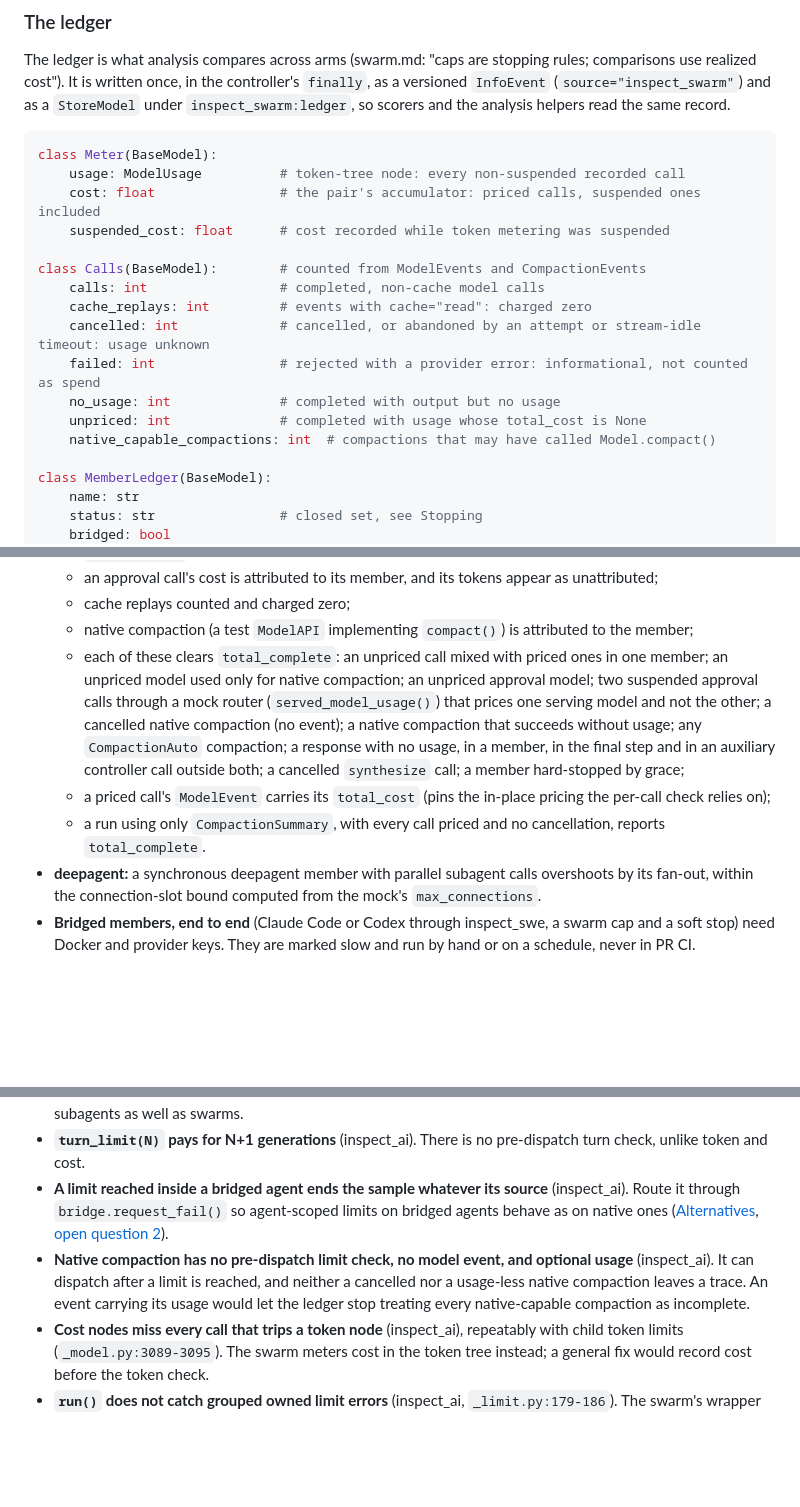
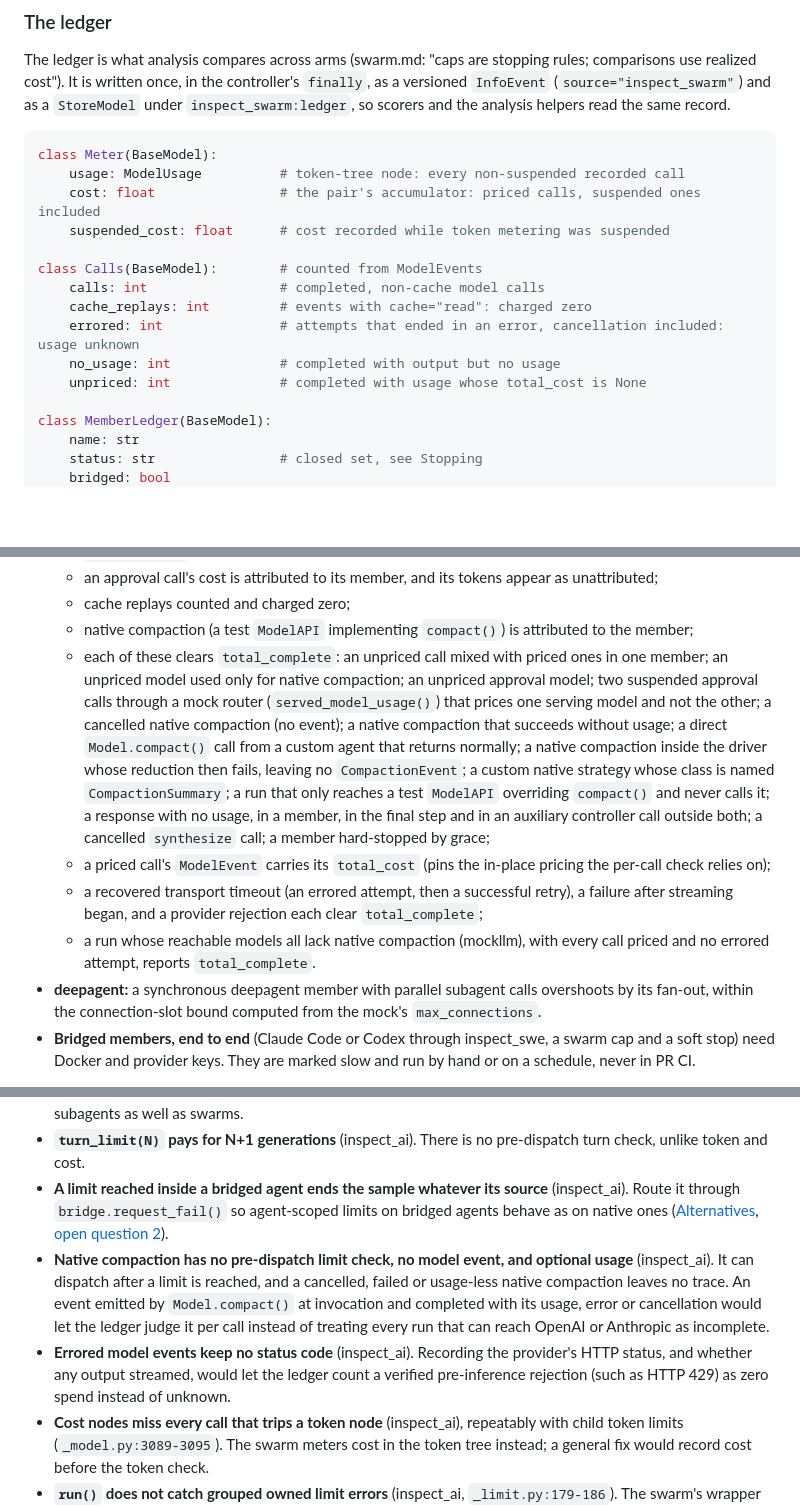
Before and after one commit to meridianlabs-ai/inspect_swarm, a Markdown page: design/swarm-limits.md, 3 parts joined by grey strips. Drawn GitHub-style; blank space fills up the shorter version.

```diff
--- a/design/swarm-limits.md
+++ b/design/swarm-limits.md
@@ -344,14 +344,12 @@ class Meter(BaseModel):
     cost: float                # the pair's accumulator: priced calls, suspended ones included
     suspended_cost: float      # cost recorded while token metering was suspended
 
-class Calls(BaseModel):        # counted from ModelEvents and CompactionEvents
+class Calls(BaseModel):        # counted from ModelEvents
     calls: int                 # completed, non-cache model calls
     cache_replays: int         # events with cache="read": charged zero
-    cancelled: int             # cancelled, or abandoned by an attempt or stream-idle timeout: usage unknown
-    failed: int                # rejected with a provider error: informational, not counted as spend
+    errored: int               # attempts that ended in an error, cancellation included: usage unknown
     no_usage: int              # completed with output but no usage
     unpriced: int              # completed with usage whose total_cost is None
-    native_capable_compactions: int  # compactions that may have called Model.compact()
 
 class MemberLedger(BaseModel):
     name: str
@@ -586,9 +592,10 @@ All runtime tests use mockllm with scripted outputs, usage and `ModelCost` set t
   - an approval call's cost is attributed to its member, and its tokens appear as unattributed;
   - cache replays counted and charged zero;
   - native compaction (a test `ModelAPI` implementing `compact()`) is attributed to the member;
-  - each of these clears `total_complete`: an unpriced call mixed with priced ones in one member; an unpriced model used only for native compaction; an unpriced approval model; two suspended approval calls through a mock router (`served_model_usage()`) that prices one serving model and not the other; a cancelled native compaction (no event); a native compaction that succeeds without usage; any `CompactionAuto` compaction; a response with no usage, in a member, in the final step and in an auxiliary controller call outside both; a cancelled `synthesize` call; a member hard-stopped by grace;
+  - each of these clears `total_complete`: an unpriced call mixed with priced ones in one member; an unpriced model used only for native compaction; an unpriced approval model; two suspended approval calls through a mock router (`served_model_usage()`) that prices one serving model and not the other; a cancelled native compaction (no event); a native compaction that succeeds without usage; a direct `Model.compact()` call from a custom agent that returns normally; a native compaction inside the driver whose reduction then fails, leaving no `CompactionEvent`; a custom native strategy whose class is named `CompactionSummary`; a run that only reaches a test `ModelAPI` overriding `compact()` and never calls it; a response with no usage, in a member, in the final step and in an auxiliary controller call outside both; a cancelled `synthesize` call; a member hard-stopped by grace;
   - a priced call's `ModelEvent` carries its `total_cost` (pins the in-place pricing the per-call check relies on);
-  - a run using only `CompactionSummary`, with every call priced and no cancellation, reports `total_complete`.
+  - a recovered transport timeout (an errored attempt, then a successful retry), a failure after streaming began, and a provider rejection each clear `total_complete`;
+  - a run whose reachable models all lack native compaction (mockllm), with every call priced and no errored attempt, reports `total_complete`.
 - **deepagent:** a synchronous deepagent member with parallel subagent calls overshoots by its fan-out, within the connection-slot bound computed from the mock's `max_connections`.
 - **Bridged members, end to end** (Claude Code or Codex through inspect_swe, a swarm cap and a soft stop) need Docker and provider keys. They are marked slow and run by hand or on a schedule, never in PR CI.
 
@@ -619,7 +627,8 @@ Adjacent problems noticed and left out, for Ransom to file if wanted:
 - **Sample working time under concurrency** (inspect_ai). Waiting counts whenever any task waits, so concurrent agents queueing for connections drive working time towards zero. This affects deepagent's background subagents as well as swarms.
 - **`turn_limit(N)` pays for N+1 generations** (inspect_ai). There is no pre-dispatch turn check, unlike token and cost.
 - **A limit reached inside a bridged agent ends the sample whatever its source** (inspect_ai). Route it through `bridge.request_fail()` so agent-scoped limits on bridged agents behave as on native ones ([Alternatives](#alternatives-considered), [open question 2](#open-questions)).
-- **Native compaction has no pre-dispatch limit check, no model event, and optional usage** (inspect_ai). It can dispatch after a limit is reached, and neither a cancelled nor a usage-less native compaction leaves a trace. An event carrying its usage would let the ledger stop treating every native-capable compaction as incomplete.
+- **Native compaction has no pre-dispatch limit check, no model event, and optional usage** (inspect_ai). It can dispatch after a limit is reached, and a cancelled, failed or usage-less native compaction leaves no trace. An event emitted by `Model.compact()` at invocation and completed with its usage, error or cancellation would let the ledger judge it per call instead of treating every run that can reach OpenAI or Anthropic as incomplete.
+- **Errored model events keep no status code** (inspect_ai). Recording the provider's HTTP status, and whether any output streamed, would let the ledger count a verified pre-inference rejection (such as HTTP 429) as zero spend instead of unknown.
 - **Cost nodes miss every call that trips a token node** (inspect_ai), repeatably with child token limits (`_model.py:3089-3095`). The swarm meters cost in the token tree instead; a general fix would record cost before the token check.
 - **`run()` does not catch grouped owned limit errors** (inspect_ai, `_limit.py:179-186`). The swarm's wrapper classifies leaves itself.
 - **`CompactionAuto` swallows a `LimitExceededError` from native compaction** (inspect_ai) and logs it as a compaction failure before falling back.
```
Also changed, not shown: other parts of design/swarm-limits.md (+18 -9 lines), design/swarm.md (+2 -2 lines).
